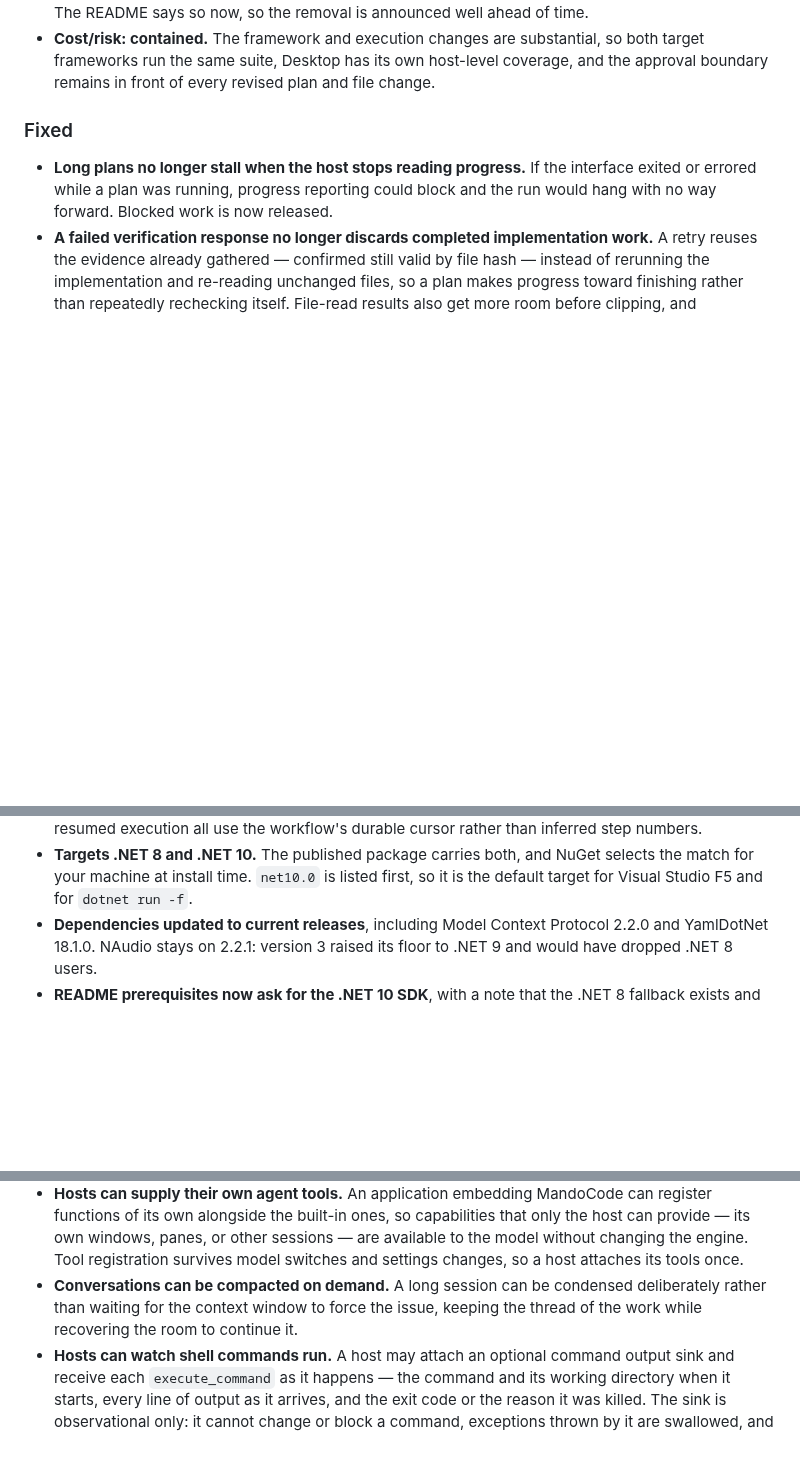
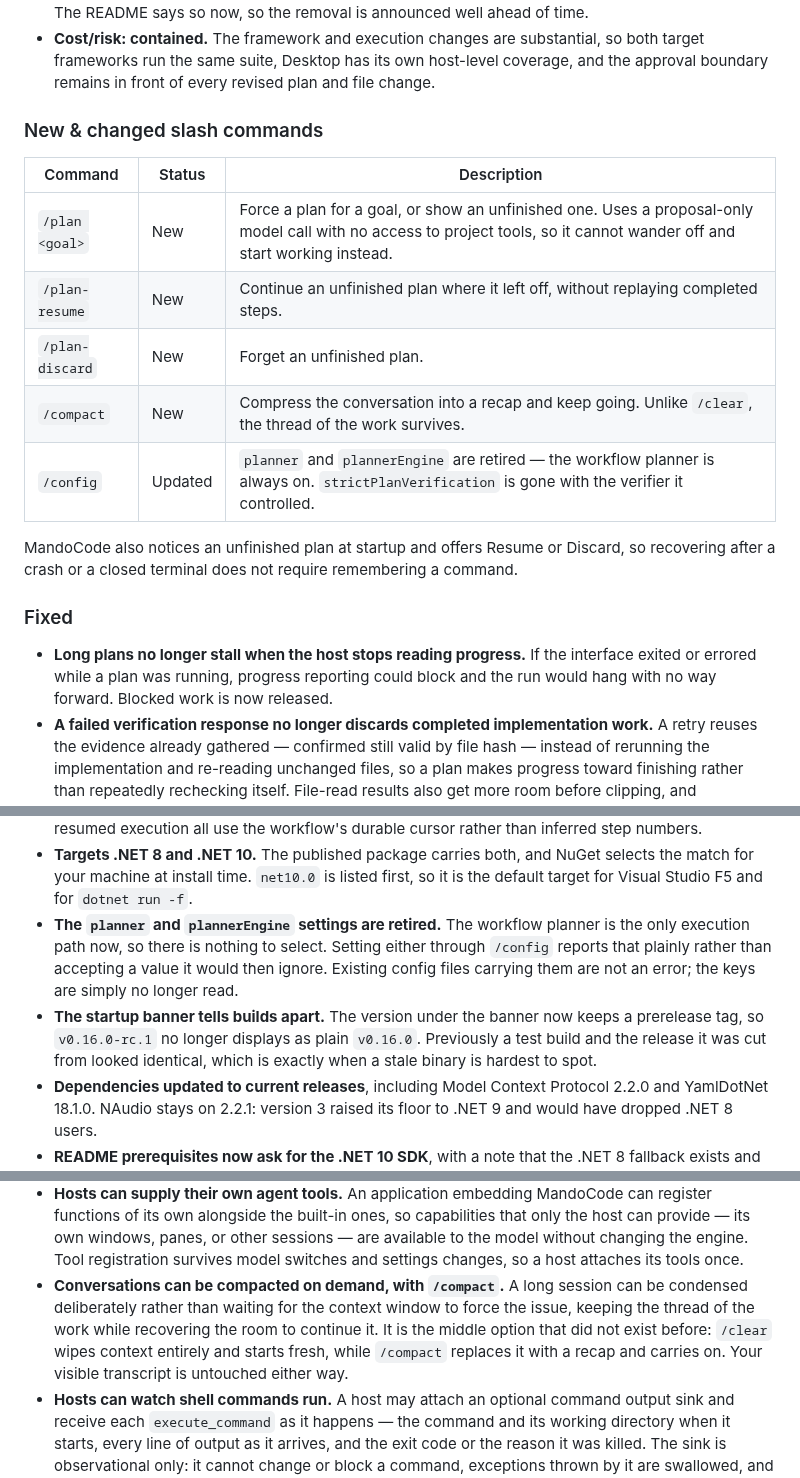
Before and after one commit to DevMando/MandoCode, a Markdown page: docs/CHANGELOG.md, 3 parts joined by grey strips. GitHub-like rendering; blank space fills up the shorter version.

Commit message:
Docs: cover the CLI's own surface in the 0.15.0 notes
The release notes described the engine well and the command line barely. A CLI
user scanning them could not answer "what can I type now?"

Diffing the command surface against v0.14.3 found four new commands, only three
of which were named. /compact was described as a capability — "conversations can
be compacted on demand" — without ever saying the command, which is the one
detail a CLI user needs. It now names it and says how it differs from /clear,
since the two are easy to confuse and one of them is destructive.

Adds a New & changed slash commands table, matching the one this file used at
0.11.0, so the whole command surface is scannable in one place.

Two more gaps found the same way:

The planner and plannerEngine config keys are retired — /config now refuses them
because the workflow planner is the only execution path. Anyone who set them, or
who has them in a config file, meets that with no warning in the notes. Verified
that a config file still carrying them loads fine: reads do not set
UnmappedMemberHandling, so unknown keys are ignored rather than rejected.

The startup banner keeps a prerelease tag now, so a test build no longer looks
identical to the release it was cut from.

Entry count 32 to 35; the two that appear to have gone are the compaction and
migration entries, both reworded in place.

```diff
--- a/docs/CHANGELOG.md
+++ b/docs/CHANGELOG.md
@@ -45,6 +45,18 @@ you to choose or configure.
 - **Cost/risk: contained.** The framework and execution changes are substantial, so both target
   frameworks run the same suite, Desktop has its own host-level coverage, and the approval boundary
   remains in front of every revised plan and file change.
+
+### New & changed slash commands
+| Command | Status | Description |
+|---|---|---|
+| `/plan <goal>` | New | Force a plan for a goal, or show an unfinished one. Uses a proposal-only model call with no access to project tools, so it cannot wander off and start working instead. |
+| `/plan-resume` | New | Continue an unfinished plan where it left off, without replaying completed steps. |
+| `/plan-discard` | New | Forget an unfinished plan. |
+| `/compact` | New | Compress the conversation into a recap and keep going. Unlike `/clear`, the thread of the work survives. |
+| `/config` | Updated | `planner` and `plannerEngine` are retired — the workflow planner is always on. `strictPlanVerification` is gone with the verifier it controlled. |
+
+MandoCode also notices an unfinished plan at startup and offers Resume or Discard, so recovering
+after a crash or a closed terminal does not require remembering a command.
 
 ### Fixed
 - **Long plans no longer stall when the host stops reading progress.** If the interface exited or
@@ -112,6 +124,13 @@ you to choose or configure.
 - **Targets .NET 8 and .NET 10.** The published package carries both, and NuGet selects the match
   for your machine at install time. `net10.0` is listed first, so it is the default target for
   Visual Studio F5 and for `dotnet run -f`.
+- **The `planner` and `plannerEngine` settings are retired.** The workflow planner is the only
+  execution path now, so there is nothing to select. Setting either through `/config` reports that
+  plainly rather than accepting a value it would then ignore. Existing config files carrying them
+  are not an error; the keys are simply no longer read.
+- **The startup banner tells builds apart.** The version under the banner now keeps a prerelease
+  tag, so `v0.16.0-rc.1` no longer displays as plain `v0.16.0`. Previously a test build and the
+  release it was cut from looked identical, which is exactly when a stale binary is hardest to spot.
 - **Dependencies updated to current releases**, including Model Context Protocol 2.2.0 and
   YamlDotNet 18.1.0. NAudio stays on 2.2.1: version 3 raised its floor to .NET 9 and would have
   dropped .NET 8 users.
@@ -138,9 +157,11 @@ you to choose or configure.
   its own windows, panes, or other sessions — are available to the model without changing the
   engine. Tool registration survives model switches and settings changes, so a host attaches its
   tools once.
-- **Conversations can be compacted on demand.** A long session can be condensed deliberately rather
-  than waiting for the context window to force the issue, keeping the thread of the work while
-  recovering the room to continue it.
+- **Conversations can be compacted on demand, with `/compact`.** A long session can be condensed
+  deliberately rather than waiting for the context window to force the issue, keeping the thread of
+  the work while recovering the room to continue it. It is the middle option that did not exist
+  before: `/clear` wipes context entirely and starts fresh, while `/compact` replaces it with a
+  recap and carries on. Your visible transcript is untouched either way.
 - **Hosts can watch shell commands run.** A host may attach an optional command output sink and
   receive each `execute_command` as it happens — the command and its working directory when it
   starts, every line of output as it arrives, and the exit code or the reason it was killed. The
```
